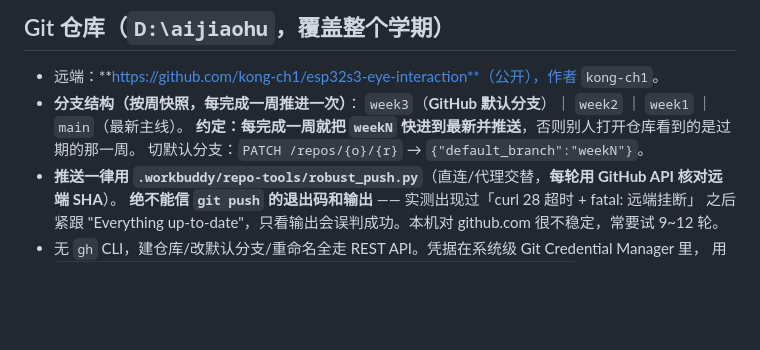
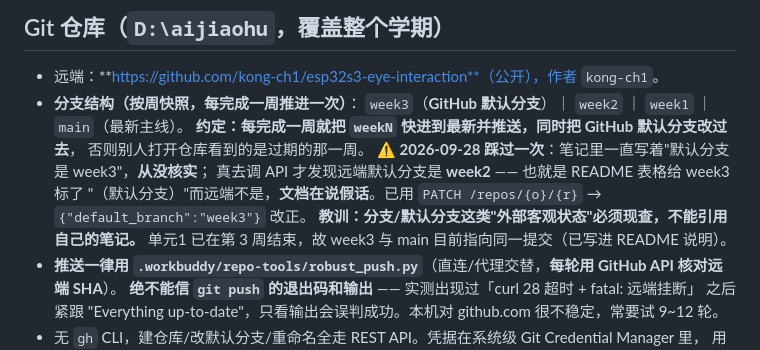
Before and after one commit to kong-ch1/esp32s3-eye-interaction, a Markdown page: docs/worklog/项目长期笔记.md, the part around the change. GitHub-like rendering; blank space fills up the shorter version.

Commit message:
chore: 长期笔记更正默认分支的错误说法
长期笔记里一直写着「week3 是 GitHub 默认分支」，**从没核实过**。
今天真去调 GitHub API 才发现远端默认分支实际是 week2 ——
也就是说 README 表格给 week3 标了「（默认分支）」，而远端根本不是，
**文档在说假话**。已用 REST API 改正为 week3。

教训：分支名、默认分支这类"外部客观状态"必须现查，不能引用自己的笔记。
和这个项目里反复出现的那类错误同源 —— 把自己的转述当成了事实来源。

另附一条今天踩到的操作坑：服务器在跑时 `git add -A` 可能报
`fatal: confused by unstable object source data`，
因为 readings.db 正在被写入，git 边读边变。
要提交它得先停服务器。

```diff
--- a/docs/worklog/项目长期笔记.md
+++ b/docs/worklog/项目长期笔记.md
@@ -242,8 +242,14 @@
 - 远端：**https://github.com/kong-ch1/esp32s3-eye-interaction**（公开），作者 `kong-ch1`。
 - **分支结构（按周快照，每完成一周推进一次）**：
   `week3`（**GitHub 默认分支**）｜ `week2` ｜ `week1` ｜ `main`（最新主线）。
-  **约定：每完成一周就把 `weekN` 快进到最新并推送**，否则别人打开仓库看到的是过期的那一周。
-  切默认分支：`PATCH /repos/{o}/{r}` → `{"default_branch":"weekN"}`。
+  **约定：每完成一周就把 `weekN` 快进到最新并推送，同时把 GitHub 默认分支改过去**，
+  否则别人打开仓库看到的是过期的那一周。
+  ⚠️ **2026-09-28 踩过一次**：笔记里一直写着"默认分支是 week3"，**从没核实**；
+  真去调 API 才发现远端默认分支是 **week2** —— 也就是 README 表格给 week3 标了
+  "（默认分支）"而远端不是，**文档在说假话**。已用 `PATCH /repos/{o}/{r}`
+  → `{"default_branch":"week3"}` 改正。
+  **教训：分支/默认分支这类"外部客观状态"必须现查，不能引用自己的笔记。**
+  单元1 已在第 3 周结束，故 week3 与 main 目前指向同一提交（已写进 README 说明）。
 - **推送一律用 `.workbuddy/repo-tools/robust_push.py`**（直连/代理交替，**每轮用 GitHub API 核对远端 SHA**）。
   **绝不能信 `git push` 的退出码和输出** —— 实测出现过「curl 28 超时 + fatal: 远端挂断」
   之后紧跟 "Everything up-to-date"，只看输出会误判成功。本机对 github.com 很不稳定，常要试 9~12 轮。
```
